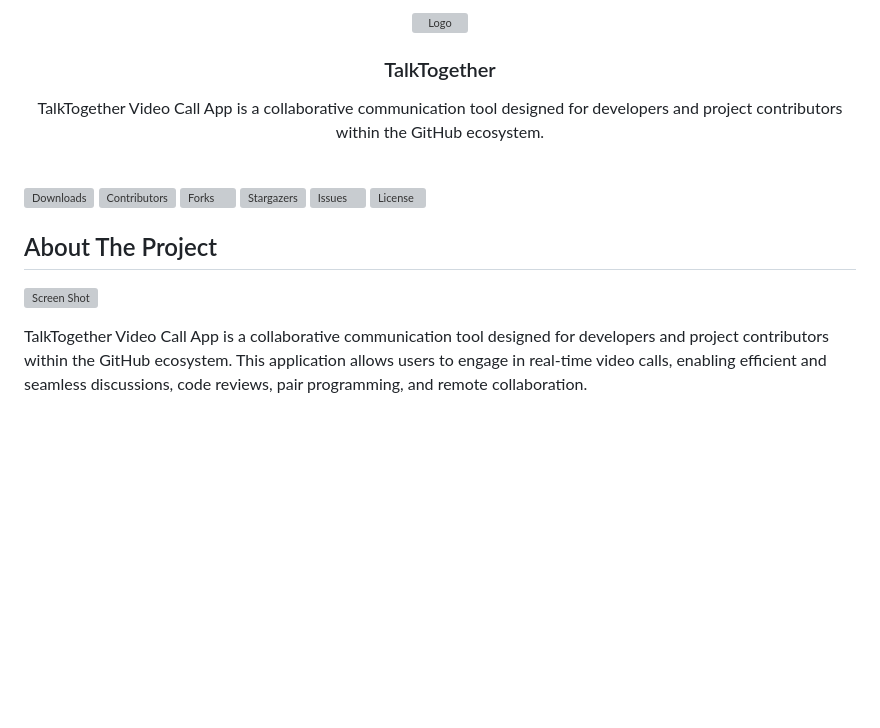
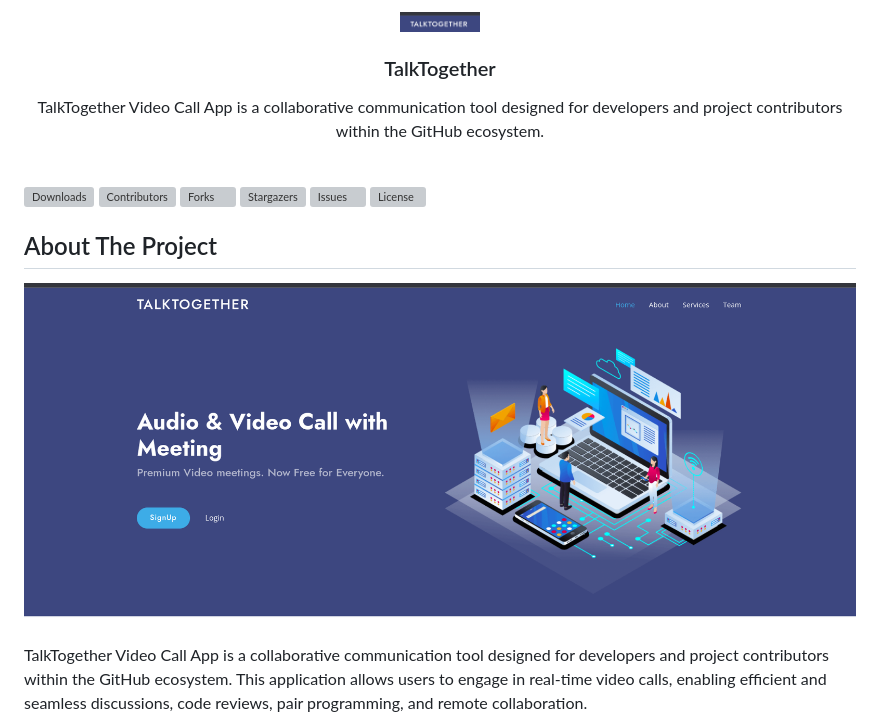
Before and after one commit to vishwanathdas/talktogether, a Markdown page: README.md, the part around the change. GitHub-like rendering; blank space fills up the shorter version; grey boxes are pictures that could not be loaded.

```diff
--- a/README.md
+++ b/README.md
@@ -1,7 +1,7 @@
 <br/>
 <p align="center">
   <a href="https://github.com/admin/talktogether">
-    <img src="images/logo.png" alt="Logo" width="80" height="80">
+    <img src="logo.png" alt="Logo" width="80" height="80">
   </a>
 
   <h3 align="center">TalkTogether</h3>
@@ -17,7 +17,7 @@
 
 ## About The Project
 
-![Screen Shot](images/screenshot.png)
+![Screen Shot](screenshot.png)
 
 TalkTogether Video Call App is a collaborative communication tool designed for developers and project contributors within the GitHub ecosystem. This application allows users to engage in real-time video calls, enabling efficient and seamless discussions, code reviews, pair programming, and remote collaboration.
 
```
